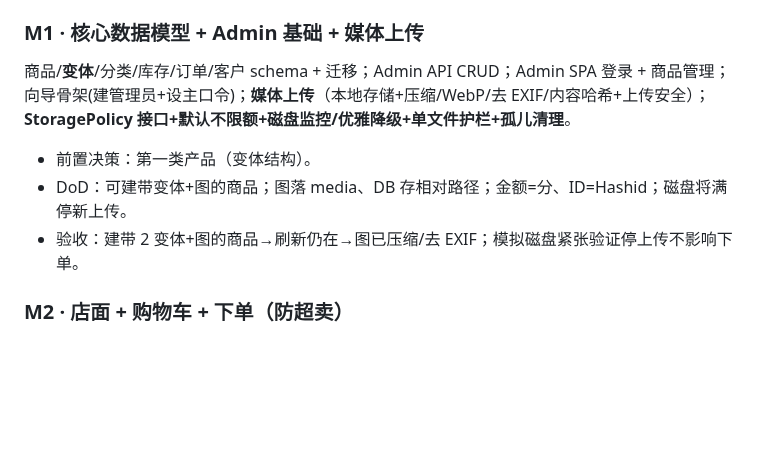
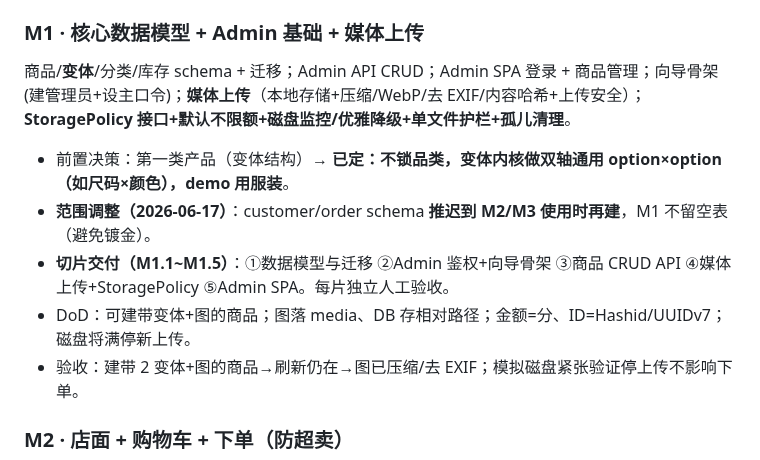
Before and after one commit to kartwo/kartwo, a Markdown page: ROADMAP.md, the part around the change. GitHub-like rendering; blank space fills up the shorter version.

```diff
--- a/ROADMAP.md
+++ b/ROADMAP.md
@@ -33,9 +33,11 @@ Repo `git init`、Go module、目录结构、配置加载、**数据层抽象选
 - 验收：下载启动 → `/health` 正常 → 空库已建表。
 
 ### M1 · 核心数据模型 + Admin 基础 + 媒体上传
-商品/**变体**/分类/库存/订单/客户 schema + 迁移；Admin API CRUD；Admin SPA 登录 + 商品管理；向导骨架(建管理员+设主口令)；**媒体上传**（本地存储+压缩/WebP/去 EXIF/内容哈希+上传安全）；**StoragePolicy 接口+默认不限额+磁盘监控/优雅降级+单文件护栏+孤儿清理**。
-- 前置决策：第一类产品（变体结构）。
-- DoD：可建带变体+图的商品；图落 media、DB 存相对路径；金额=分、ID=Hashid；磁盘将满停新上传。
+商品/**变体**/分类/库存 schema + 迁移；Admin API CRUD；Admin SPA 登录 + 商品管理；向导骨架(建管理员+设主口令)；**媒体上传**（本地存储+压缩/WebP/去 EXIF/内容哈希+上传安全）；**StoragePolicy 接口+默认不限额+磁盘监控/优雅降级+单文件护栏+孤儿清理**。
+- 前置决策：第一类产品（变体结构）→ **已定：不锁品类，变体内核做双轴通用 option×option（如尺码×颜色），demo 用服装**。
+- **范围调整（2026-06-17）**：customer/order schema **推迟到 M2/M3 使用时再建**，M1 不留空表（避免镀金）。
+- **切片交付（M1.1~M1.5）**：①数据模型与迁移 ②Admin 鉴权+向导骨架 ③商品 CRUD API ④媒体上传+StoragePolicy ⑤Admin SPA。每片独立人工验收。
+- DoD：可建带变体+图的商品；图落 media、DB 存相对路径；金额=分、ID=Hashid/UUIDv7；磁盘将满停新上传。
 - 验收：建带 2 变体+图的商品→刷新仍在→图已压缩/去 EXIF；模拟磁盘紧张验证停上传不影响下单。
 
 ### M2 · 店面 + 购物车 + 下单（防超卖）
```
Also changed, not shown: DECISIONS.md (+3 -0 lines).
